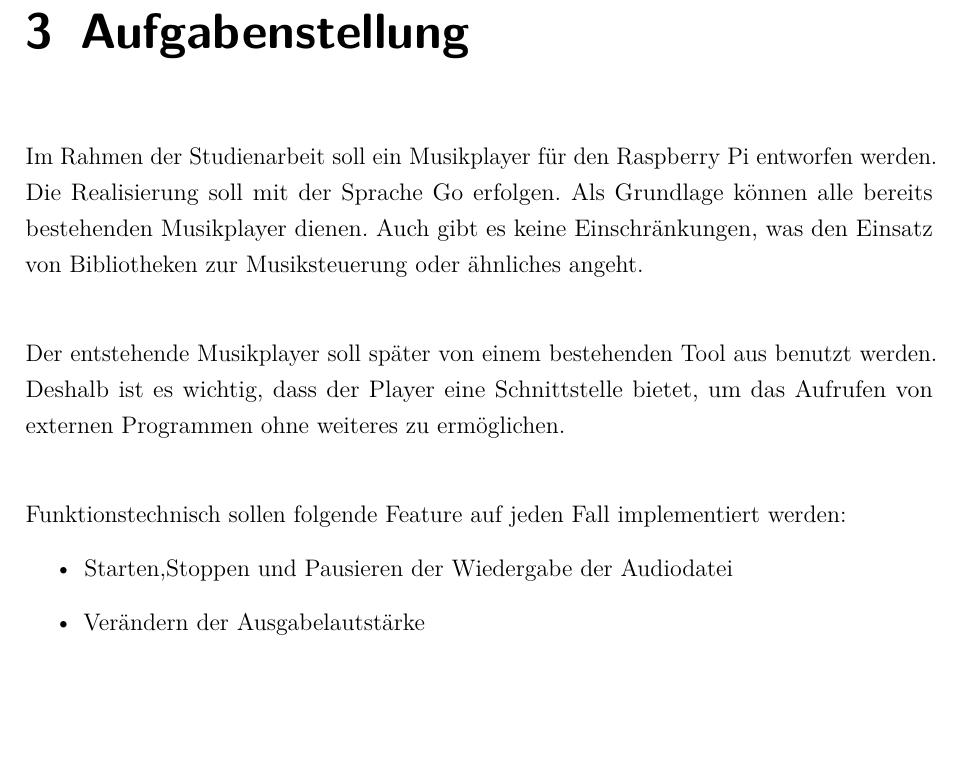
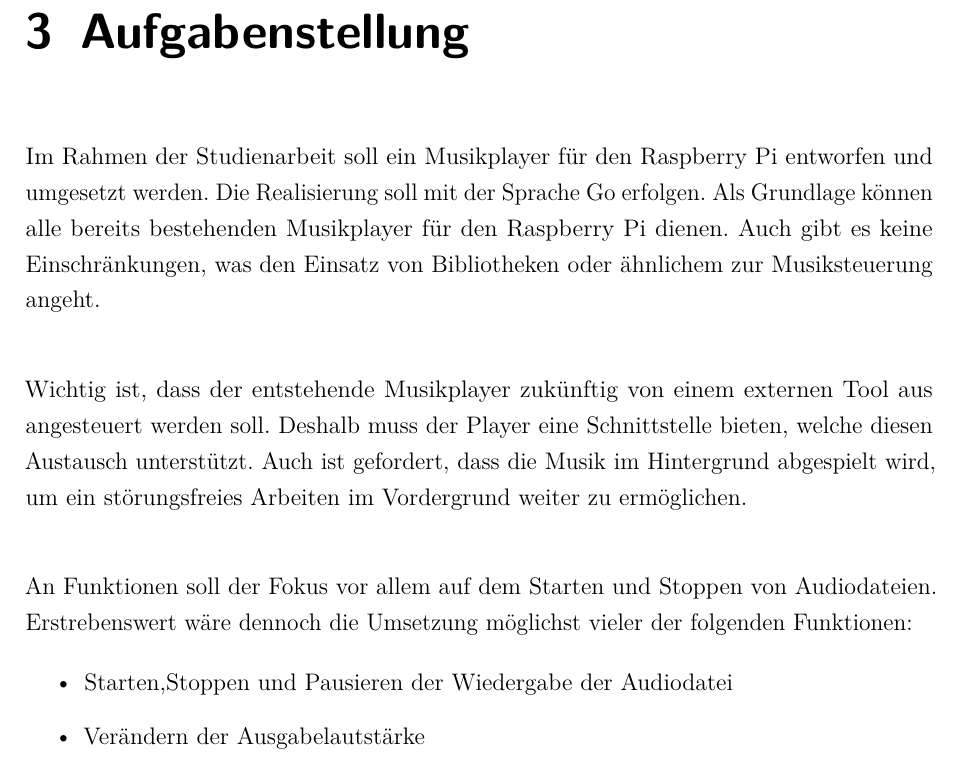
Before and after one commit to alexanderklapdor/RaspberryPi_Go_Audioplayer, a LaTeX document (docs/dokumentation.tex, which reads docs/content/03kapitel.tex): part of page 15 of 26, cut so that both start at the same text, the shorter picture padded with empty space. Compiled offline with pdfLaTeX.

Commit message:
Updated chapter 3 - detailed task description

```diff
--- a/docs/content/03kapitel.tex
+++ b/docs/content/03kapitel.tex
@@ -3,17 +3,21 @@
 \chapter{Aufgabenstellung}
 
 Im Rahmen der Studienarbeit soll ein Musikplayer für den Raspberry Pi entworfen
-werden. Die Realisierung soll mit der Sprache Go erfolgen. Als Grundlage können
-alle bereits bestehenden Musikplayer dienen. Auch gibt es keine
-Einschränkungen, was den Einsatz von Bibliotheken zur Musiksteuerung oder
-ähnliches angeht. \hfill \break
+und umgesetzt werden. Die Realisierung soll mit der Sprache Go erfolgen. Als
+Grundlage können alle bereits bestehenden Musikplayer für den Raspberry Pi
+dienen. Auch gibt es keine Einschränkungen, was den Einsatz von Bibliotheken
+oder ähnlichem zur Musiksteuerung angeht. \hfill \break
 
-Der entstehende Musikplayer soll später von einem bestehenden Tool aus benutzt
-werden. Deshalb ist es wichtig, dass der Player eine Schnittstelle bietet, um
-das Aufrufen von externen Programmen ohne weiteres zu ermöglichen. \hfill
-\break
+Wichtig ist, dass der entstehende Musikplayer zukünftig von einem externen Tool aus
+angesteuert werden soll. Deshalb muss der Player eine Schnittstelle bieten,
+welche diesen Austausch unterstützt. Auch ist gefordert, dass die Musik im
+Hintergrund abgespielt wird, um ein störungsfreies Arbeiten im Vordergrund
+weiter zu ermöglichen. \hfill \break
 
-Funktionstechnisch sollen folgende Feature auf jeden Fall implementiert werden:
+An Funktionen soll der Fokus vor allem auf dem Starten und Stoppen von
+Audiodateien. Erstrebenswert wäre dennoch die Umsetzung möglichst vieler der
+folgenden Funktionen:
+
 \begin{itemize}
 \item Starten,Stoppen und Pausieren der Wiedergabe der Audiodatei
 \item Verändern der Ausgabelautstärke
```
